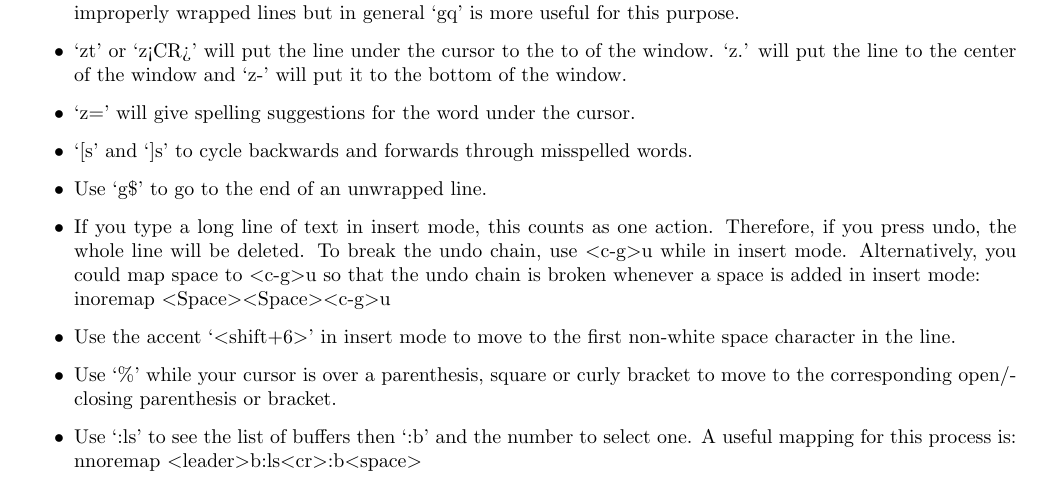
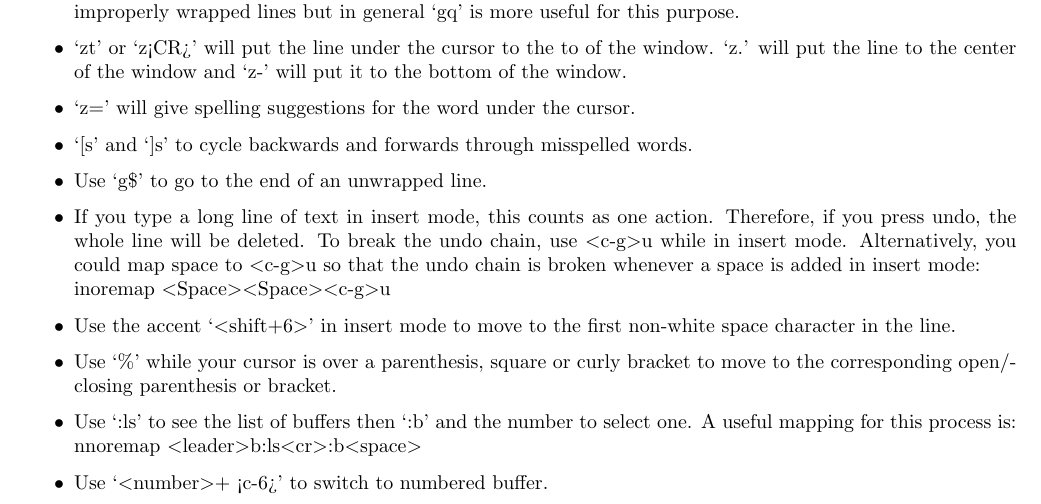
Before and after one commit to hwangoh/dotfiles, a LaTeX document (Workflow_Notes/Workflow_Notes.tex): part of page 1 of 8, cut so that both start at the same text. Compiled offline with pdfLaTeX.

Commit message:
updated Workflow_Notes

```diff
--- a/Workflow_Notes/Workflow_Notes.tex
+++ b/Workflow_Notes/Workflow_Notes.tex
@@ -114,6 +114,7 @@ on effective text editing written by the creator of Vim can be found at
     \item Use `:ls' to see the list of buffers then `:b' and the number to
         select one. A useful mapping for this process is:\\ nnoremap \tlangle
         leader\trangle b:ls\tlangle cr\trangle:b\tlangle space\trangle
+    \item Use `\tlangle number\trangle + <c-6>' to switch to numbered buffer.
 \end{itemize}
 
 %===============================================================
```
Also changed, not shown: Workflow_Notes/Workflow_Notes.pdf, 1 other file.
